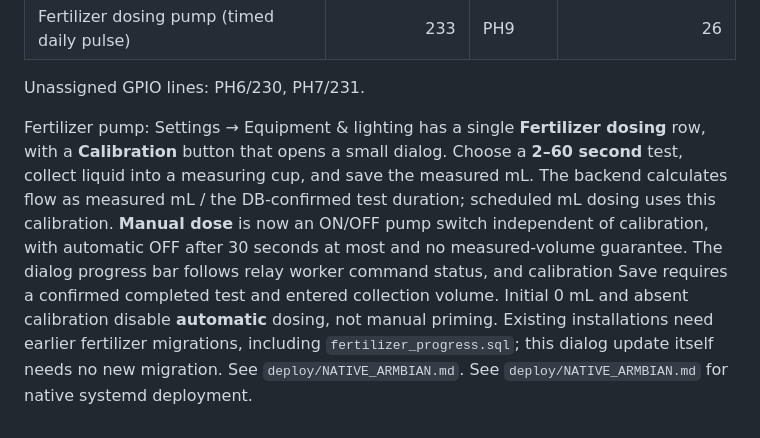
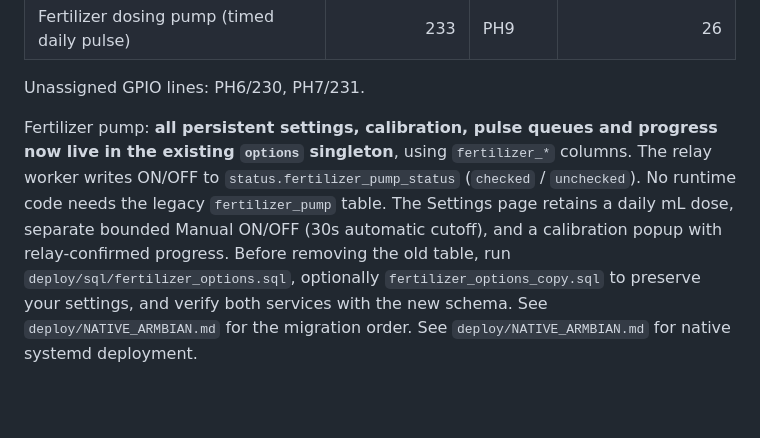
Before and after one commit to tomahawksmail/AquaCore_2.0, a Markdown page: README.md, the part around the change. Drawn GitHub-style; blank space fills up the shorter version.

Commit message:
Document unified options/status storage and safe retirement of legacy fertilizer pump table

```diff
--- a/README.md
+++ b/README.md
@@ -84,5 +84,5 @@ Orange Pi Zero 2W are:
 
 Unassigned GPIO lines: PH6/230, PH7/231.
 
-Fertilizer pump: Settings → Equipment & lighting has a single **Fertilizer dosing** row, with a **Calibration** button that opens a small dialog. Choose a **2–60 second** test, collect liquid into a measuring cup, and save the measured mL. The backend calculates flow as measured mL / the DB-confirmed test duration; scheduled mL dosing uses this calibration. **Manual dose** is now an ON/OFF pump switch independent of calibration, with automatic OFF after 30 seconds at most and no measured-volume guarantee. The dialog progress bar follows relay worker command status, and calibration Save requires a confirmed completed test and entered collection volume. Initial 0 mL and absent calibration disable **automatic** dosing, not manual priming. Existing installations need earlier fertilizer migrations, including `fertilizer_progress.sql`; this dialog update itself needs no new migration. See `deploy/NATIVE_ARMBIAN.md`.
+Fertilizer pump: **all persistent settings, calibration, pulse queues and progress now live in the existing `options` singleton**, using `fertilizer_*` columns. The relay worker writes ON/OFF to `status.fertilizer_pump_status` (`checked` / `unchecked`). No runtime code needs the legacy `fertilizer_pump` table. The Settings page retains a daily mL dose, separate bounded Manual ON/OFF (30s automatic cutoff), and a calibration popup with relay-confirmed progress. Before removing the old table, run `deploy/sql/fertilizer_options.sql`, optionally `fertilizer_options_copy.sql` to preserve your settings, and verify both services with the new schema. See `deploy/NATIVE_ARMBIAN.md` for the migration order.
 See `deploy/NATIVE_ARMBIAN.md` for native systemd deployment.
```
